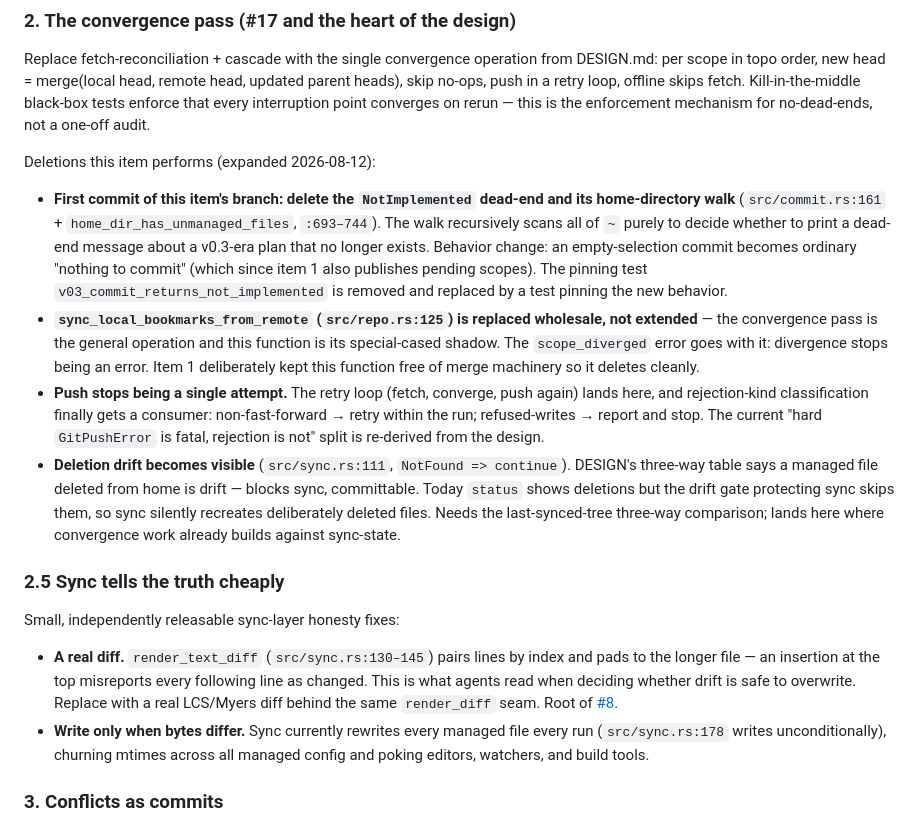
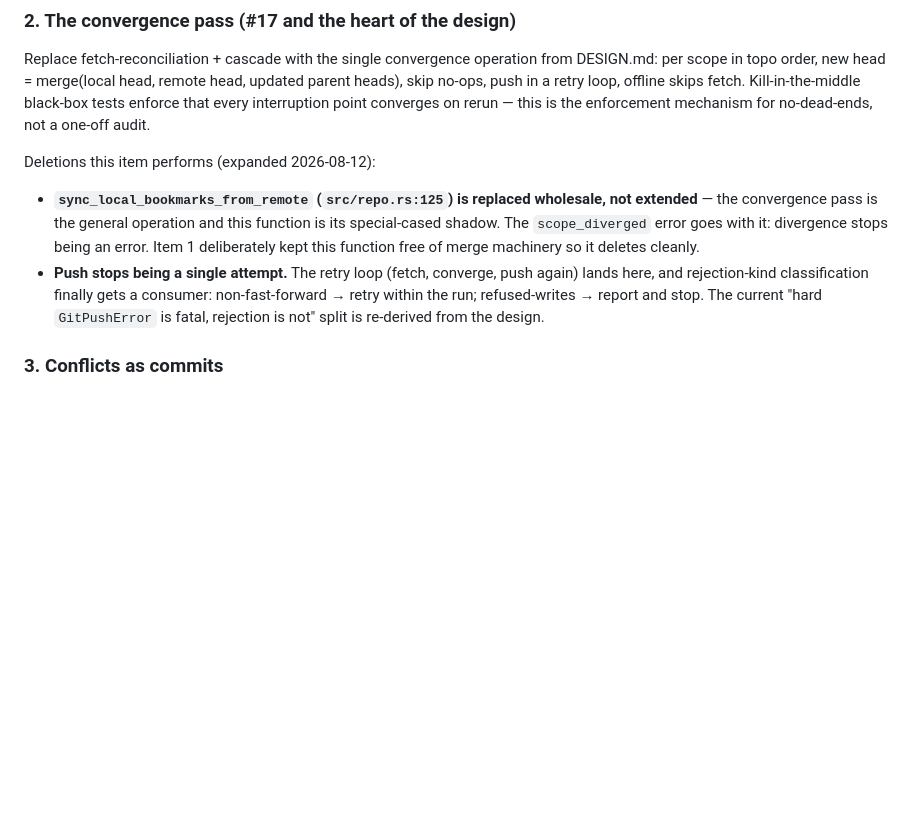
Before and after one commit to maxeonyx/dotsync, a Markdown page: PLAN.md, the part around one of its changes. GitHub-like rendering; blank space fills up the shorter version.

```diff
--- a/PLAN.md
+++ b/PLAN.md
@@ -59,17 +84,8 @@ Replace fetch-reconciliation + cascade with the single convergence operation fro
 
 Deletions this item performs (expanded 2026-08-12):
 
-- **First commit of this item's branch: delete the `NotImplemented` dead-end and its home-directory walk** (`src/commit.rs:161` + `home_dir_has_unmanaged_files`, `:693–744`). The walk recursively scans all of `~` purely to decide whether to print a dead-end message about a v0.3-era plan that no longer exists. Behavior change: an empty-selection commit becomes ordinary "nothing to commit" (which since item 1 also publishes pending scopes). The pinning test `v03_commit_returns_not_implemented` is removed and replaced by a test pinning the new behavior.
 - **`sync_local_bookmarks_from_remote` (`src/repo.rs:125`) is replaced wholesale, not extended** — the convergence pass is the general operation and this function is its special-cased shadow. The `scope_diverged` error goes with it: divergence stops being an error. Item 1 deliberately kept this function free of merge machinery so it deletes cleanly.
 - **Push stops being a single attempt.** The retry loop (fetch, converge, push again) lands here, and rejection-kind classification finally gets a consumer: non-fast-forward → retry within the run; refused-writes → report and stop. The current "hard `GitPushError` is fatal, rejection is not" split is re-derived from the design.
-- **Deletion drift becomes visible** (`src/sync.rs:111`, `NotFound => continue`). DESIGN's three-way table says a managed file deleted from home is drift — blocks sync, committable. Today `status` shows deletions but the drift gate protecting sync skips them, so sync silently recreates deliberately deleted files. Needs the last-synced-tree three-way comparison; lands here where convergence work already builds against sync-state.
-
-### 2.5 Sync tells the truth cheaply
-
-Small, independently releasable sync-layer honesty fixes:
-
-- **A real diff.** `render_text_diff` (`src/sync.rs:130–145`) pairs lines by index and pads to the longer file — an insertion at the top misreports every following line as changed. This is what agents read when deciding whether drift is safe to overwrite. Replace with a real LCS/Myers diff behind the same `render_diff` seam. Root of [#8](https://github.com/maxeonyx/dotsync/issues/8).
-- **Write only when bytes differ.** Sync currently rewrites every managed file every run (`src/sync.rs:178` writes unconditionally), churning mtimes across all managed config and poking editors, watchers, and build tools.
 
 ### 3. Conflicts as commits
 
```
Also changed, not shown: other parts of PLAN.md (+25 -0 lines).
